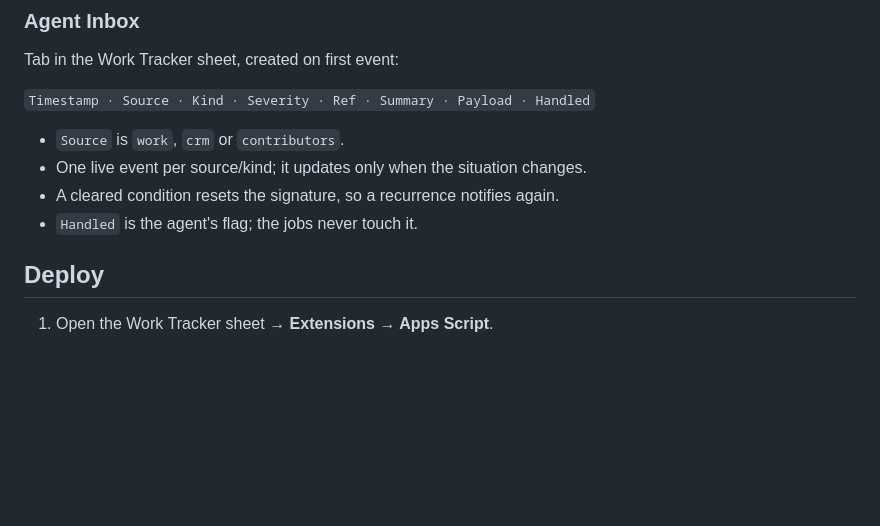
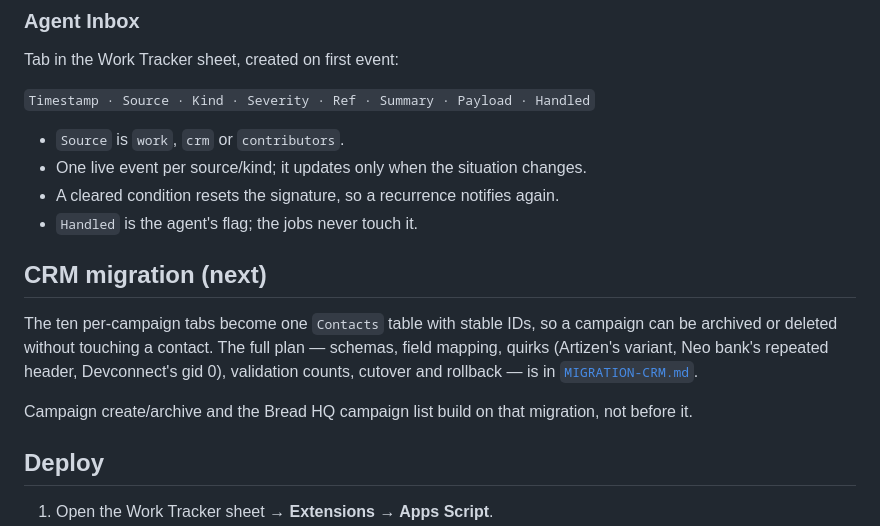
Before and after one commit to BreadchainCoop/decks, a Markdown page: apps-script/README.md, the part around the change. GitHub-like rendering; blank space fills up the shorter version.

```diff
--- a/apps-script/README.md
+++ b/apps-script/README.md
@@ -63,6 +63,17 @@ Tab in the Work Tracker sheet, created on first event:
 - One live event per source/kind; it updates only when the situation changes.
 - A cleared condition resets the signature, so a recurrence notifies again.
 - `Handled` is the agent's flag; the jobs never touch it.
+
+## CRM migration (next)
+
+The ten per-campaign tabs become one `Contacts` table with stable IDs, so a
+campaign can be archived or deleted without touching a contact. The full plan —
+schemas, field mapping, quirks (Artizen's variant, Neo bank's repeated header,
+Devconnect's gid 0), validation counts, cutover and rollback — is in
+[`MIGRATION-CRM.md`](MIGRATION-CRM.md).
+
+Campaign create/archive and the Bread HQ campaign list build on that migration,
+not before it.
 
 ## Deploy
 
```
Also changed, not shown: OVERVIEW.md (+5 -4 lines), apps-script/MIGRATION-CRM.md (added, +363 -0 lines).
